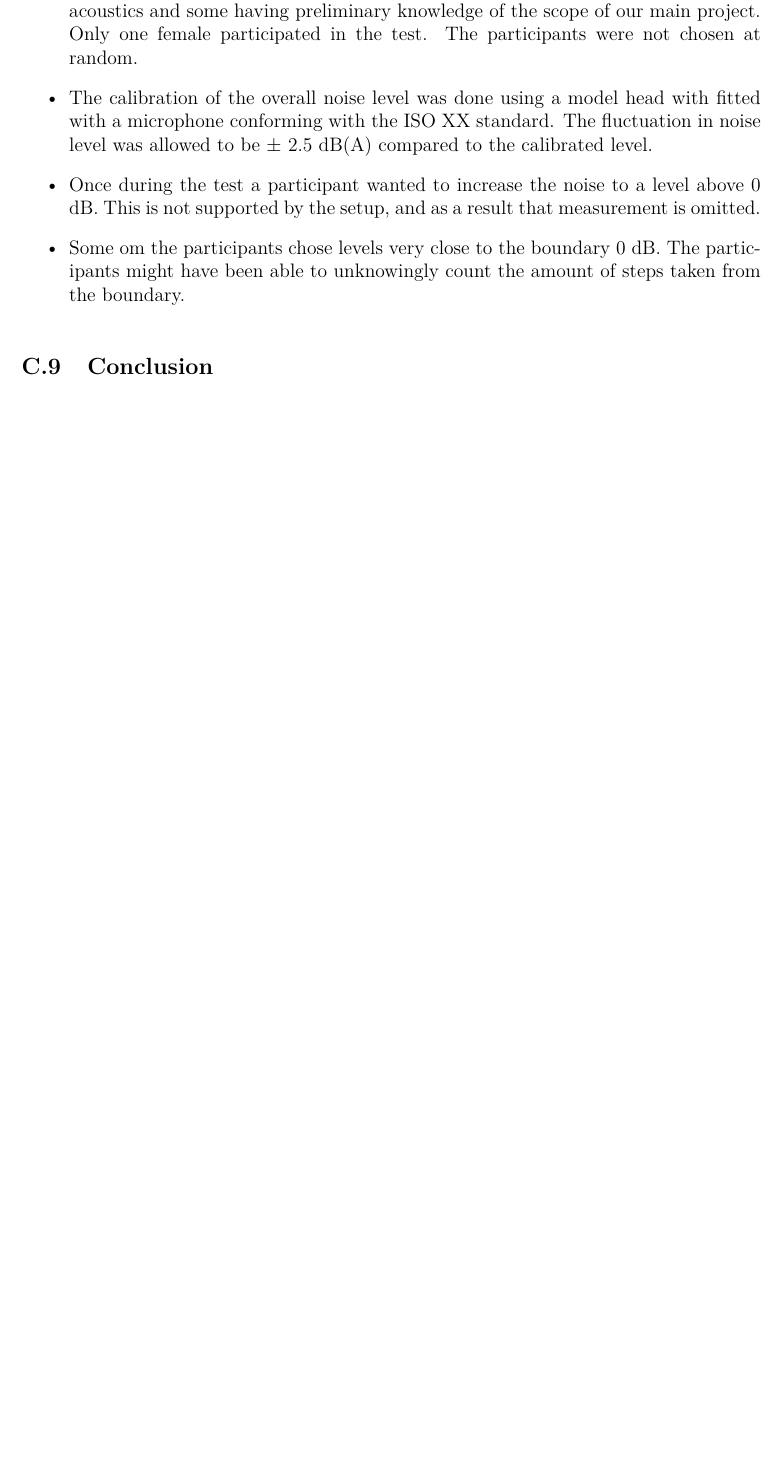
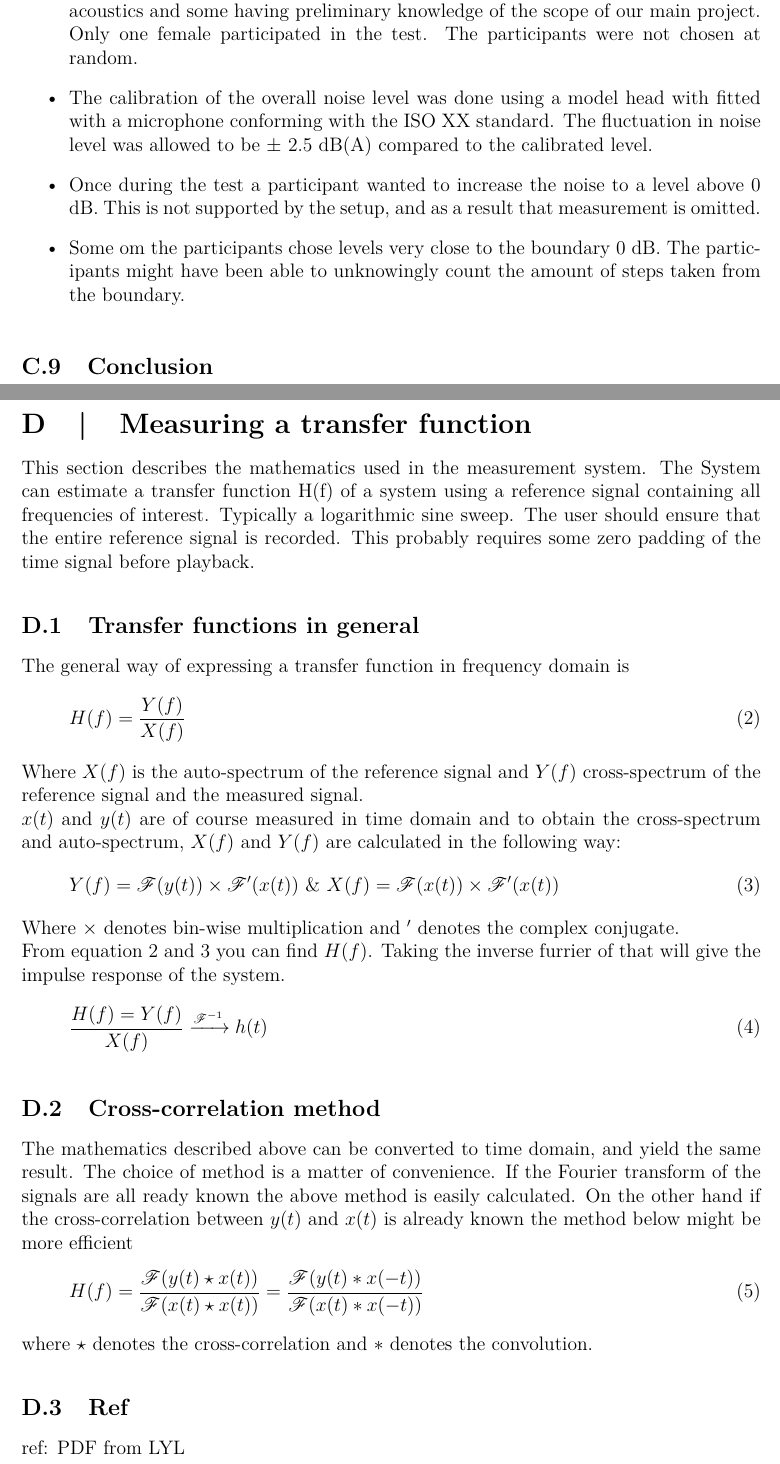
Before and after one commit to DieUbermensch/AAT7, a LaTeX thesis (Article/main.tex, which reads Journal/Experiments/MeasuringATransferFunction.tex): part of page 19 of 20 before the commit and two parts of pages 19 and 20 of 20 after it, the two joined at a grey line, cut so that both start at the same text, the shorter picture padded with empty space. Compiled offline with pdfLaTeX; TikZ figures are drawn from their code, not taken from saved files.

Commit message:
added that fucking file

```diff
--- /dev/null
+++ b/Journal/Experiments/MeasuringATransferFunction.tex
@@ -0,0 +1,32 @@
+\section{Measuring a transfer function}
+This section describes the mathematics used in the measurement system. The System can estimate a transfer function H(f) of a system using a reference signal containing all frequencies of interest. Typically  a logarithmic sine sweep. The user should ensure that the entire reference signal is recorded. This probably requires some zero padding of the time signal before playback.
+\subsection{Transfer functions in general}
+The general way of expressing a transfer function in frequency domain is
+\begin{equation}
+H(f)=\frac{Y(f)}{X(f)}
+\label{Eq:TranferFunction}
+\end{equation}
+Where $X(f)$ is the auto-spectrum of the reference signal and $Y(f)$ cross-spectrum of the reference signal and the measured signal.\\
+$x(t)$ and $y(t)$ are of course measured in time domain and to obtain the cross-spectrum and auto-spectrum, $X(f)$ and $Y(f)$ are calculated in the following way:
+\begin{equation}
+Y(f)=\mathscr{F}(y(t))\times\mathscr{F}'(x(t)) \text{ \& } X(f)=\mathscr{F}(x(t))\times\mathscr{F}'(x(t))
+\label{Eq:cross-spectrum}
+\end{equation}
+Where $\times$ denotes bin-wise multiplication and $'$ denotes the complex conjugate. \\
+From equation \ref{Eq:TranferFunction} and \ref{Eq:cross-spectrum} you can find $H(f)$. Taking the inverse furrier of that will give the impulse response of the system.
+\begin{equation}
+\frac{H(f) = Y(f)}{X(f)} \xrightarrow{\mathscr{F}^{-1}} h(t)
+\label{Eq:Impulseresponse}
+\end{equation}
+
+\subsection{Cross-correlation method}
+The mathematics described above can be converted to time domain, and yield the same result. The choice of method is a matter of convenience. If the Fourier transform of the signals are all ready known the above method is easily calculated. On the other hand if the cross-correlation between $y(t)$ and $x(t)$ is already known the method below might be more efficient
+\begin{equation}
+H(f)=\dfrac{\mathscr{F}(y(t)\star x(t))} {\mathscr{F}(x(t)\star x(t))}=
+\dfrac{\mathscr{F}(y(t)\ast x(-t))} {\mathscr{F}(x(t)\ast x(-t))}
+\label{Eq:Xcorr method}
+\end{equation}
+where $\star $ denotes the cross-correlation and $\ast $ denotes the convolution. %The deconvolution should be made as a division in frequency domain as this is more robust towards noise in the system.
+
+\subsection{Ref}
+ref: PDF from LYL
```
Also changed, not shown: Article/2Appendix/AppendixMAIN.tex (+1 -1 lines).
